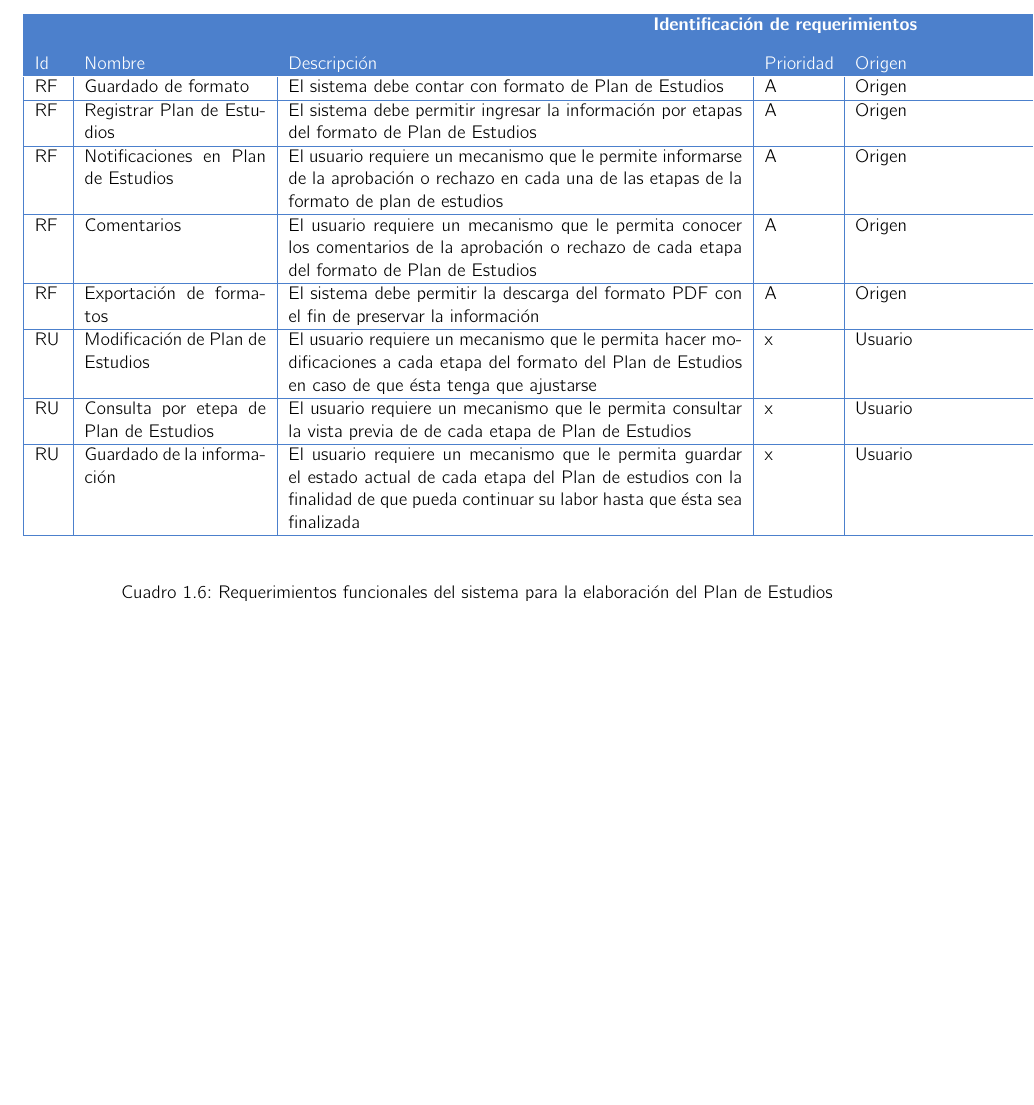
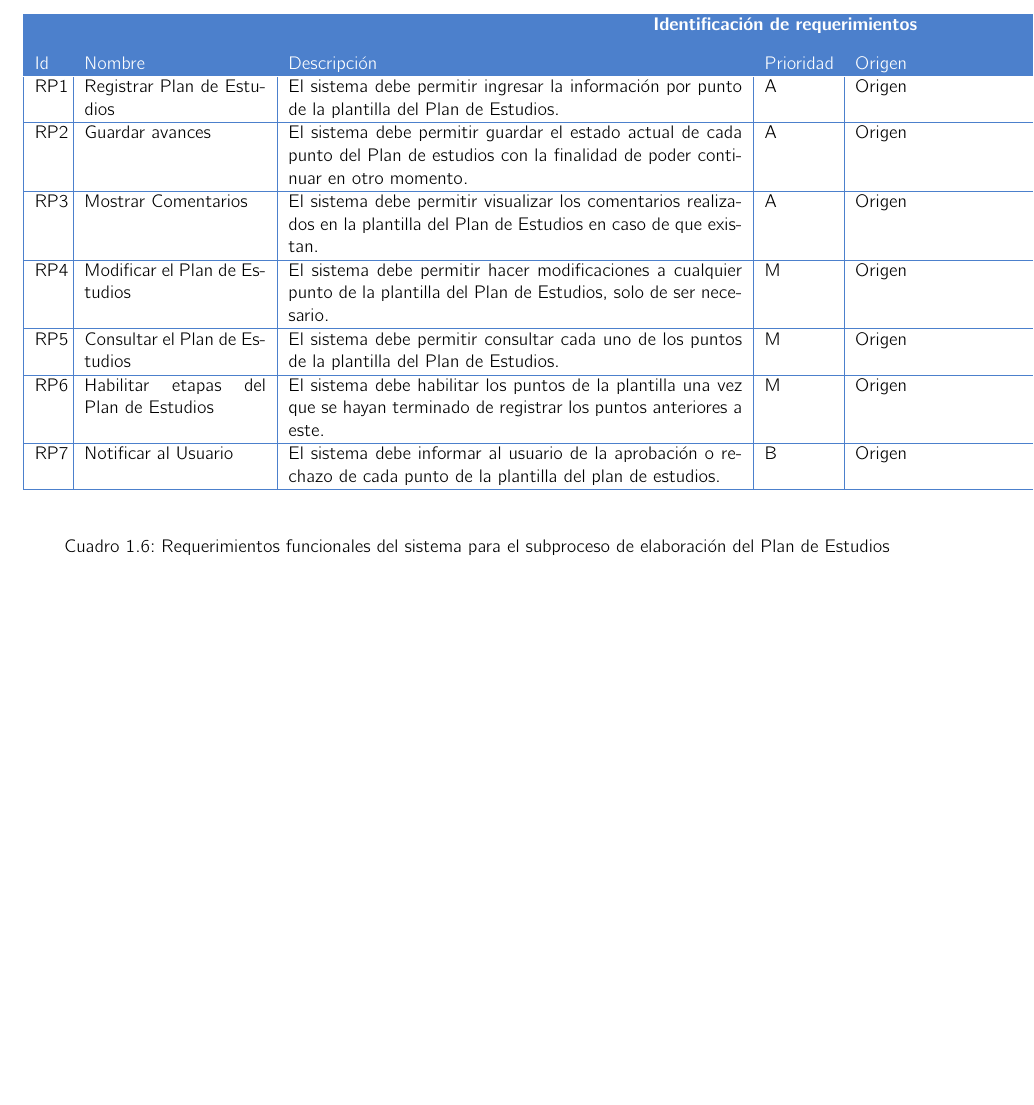
Before and after one commit to SoftwareEngineerESCOM/IngSof, a LaTeX book (Plantilla-Requerimientos/DR.tex, which reads Plantilla-Requerimientos/C2-DR/SP4/RequerimientosCC.tex): part of page 7 of 7, cut so that both start at the same text. Compiled offline with pdfLaTeX.

Commit message:
Redaccion de los requerimientos sobre la plantilla

```diff
--- a/Plantilla-Requerimientos/C2-DR/SP4/RequerimientosCC.tex
+++ b/Plantilla-Requerimientos/C2-DR/SP4/RequerimientosCC.tex
@@ -12,24 +12,25 @@
 	\begin{requerimientos}
 
 
-		\FRitem{RF}{Guardado de formato}{El sistema debe contar con  formato de Plan de Estudios}{A}{Origen}
+		%\FRitem{RP1}{Guardado de formato}{El sistema debe contar con  formato de Plan de Estudios}{A}{Origen}
 
-		\FRitem{RF}{Registrar Plan de Estudios}{El sistema debe permitir ingresar  la información por etapas del formato de Plan de Estudios }{A}{Origen}
+		\FRitem{RP1}{Registrar Plan de Estudios}{El sistema debe permitir ingresar la información por punto de la plantilla del Plan de Estudios.}{A}{Origen}
 
-		\FRitem{RF}{ Notificaciones en Plan de Estudios}{ El usuario requiere un mecanismo que le permite informarse de la aprobación o rechazo en cada una de las etapas de la formato de plan de estudios}{A}{Origen}
+        \FRitem{RP2}{Guardar avances}{El sistema debe permitir guardar el estado actual de cada punto del Plan de estudios con la finalidad de poder continuar en otro momento.}{A}{Origen}
 
-		\FRitem{RF}{Comentarios}{El usuario requiere un mecanismo que le permita conocer los comentarios de la aprobación o rechazo de cada etapa del formato de Plan de Estudios}{A}{Origen}
+        \FRitem{RP3}{Mostrar Comentarios}{El sistema debe permitir visualizar los comentarios realizados en la plantilla del Plan de Estudios en caso de que existan.}{A}{Origen}
 
-		\FRitem{RF}{Exportación de formatos}{El sistema debe permitir la descarga del  formato PDF con el fin de preservar la información}{A}{Origen}
+        %\FRitem{RP5}{Exportación de formatos}{El sistema debe permitir la descarga del  formato PDF con el fin de preservar la información}{A}{Origen}
 
-		\FRitem{RU}{Modificación de Plan de Estudios}{El usuario requiere un mecanismo que le permita hacer modificaciones a cada etapa del formato del Plan de Estudios en caso de que ésta tenga que ajustarse}{x}{Usuario}
+        \FRitem{RP4}{Modificar el Plan de Estudios}{El sistema debe permitir hacer modificaciones a cualquier punto de la plantilla del Plan de Estudios, solo de ser necesario.}{M}{Origen}
 
-		\FRitem{RU}{Consulta  por etepa de Plan de Estudios}{El usuario requiere un mecanismo que le permita consultar la vista previa de de cada etapa de Plan de Estudios}{x}{Usuario}
+        \FRitem{RP5}{Consultar el Plan de Estudios}{El sistema debe permitir consultar cada uno de los puntos de la plantilla del Plan de Estudios.}{M}{Origen}
 
+        \FRitem{RP6}{Habilitar etapas del Plan de Estudios}{El sistema debe habilitar los puntos de la plantilla una vez que se hayan terminado de registrar los puntos anteriores a este.}{M}{Origen}
 
-		\FRitem{RU}{Guardado de la información}{El usuario requiere un mecanismo que le permita guardar el estado actual de cada etapa del Plan de estudios con la finalidad de que pueda continuar su labor hasta que ésta sea finalizada}{x}{Usuario}
+		\FRitem{RP7}{Notificar al Usuario}{ El sistema debe informar al usuario de la aprobación o rechazo de cada punto de la plantilla del plan de estudios.}{B}{Origen}
 
 	\end{requerimientos}
-    \caption{Requerimientos funcionales del sistema para la elaboración del Plan de Estudios}
+    \caption{Requerimientos funcionales del sistema para el subproceso de elaboración del Plan de Estudios}
     \label{tbl:RFUA}
 \end{table}
```
Also changed, not shown: Plantilla-Requerimientos/DR.pdf (added), 6 other files.
